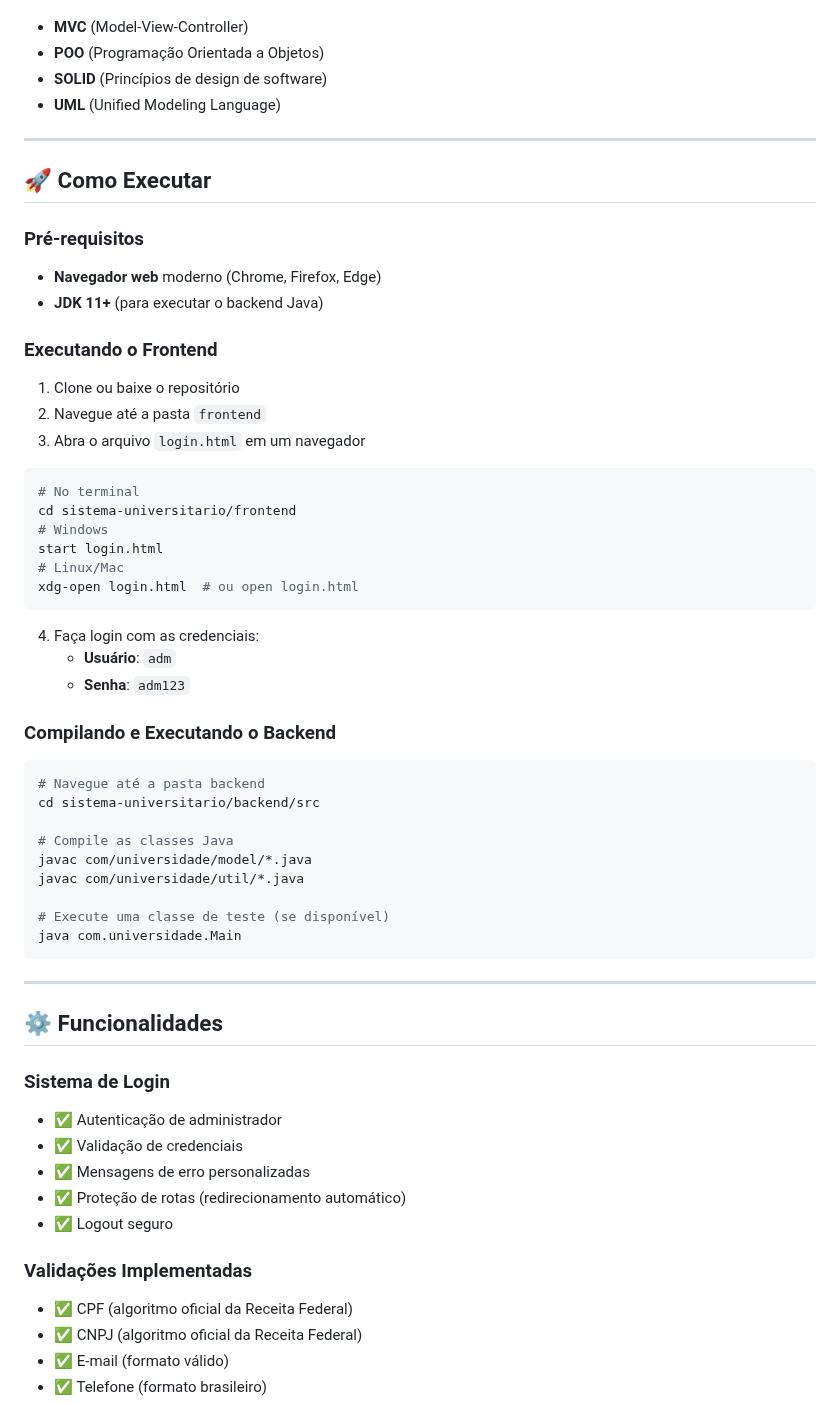
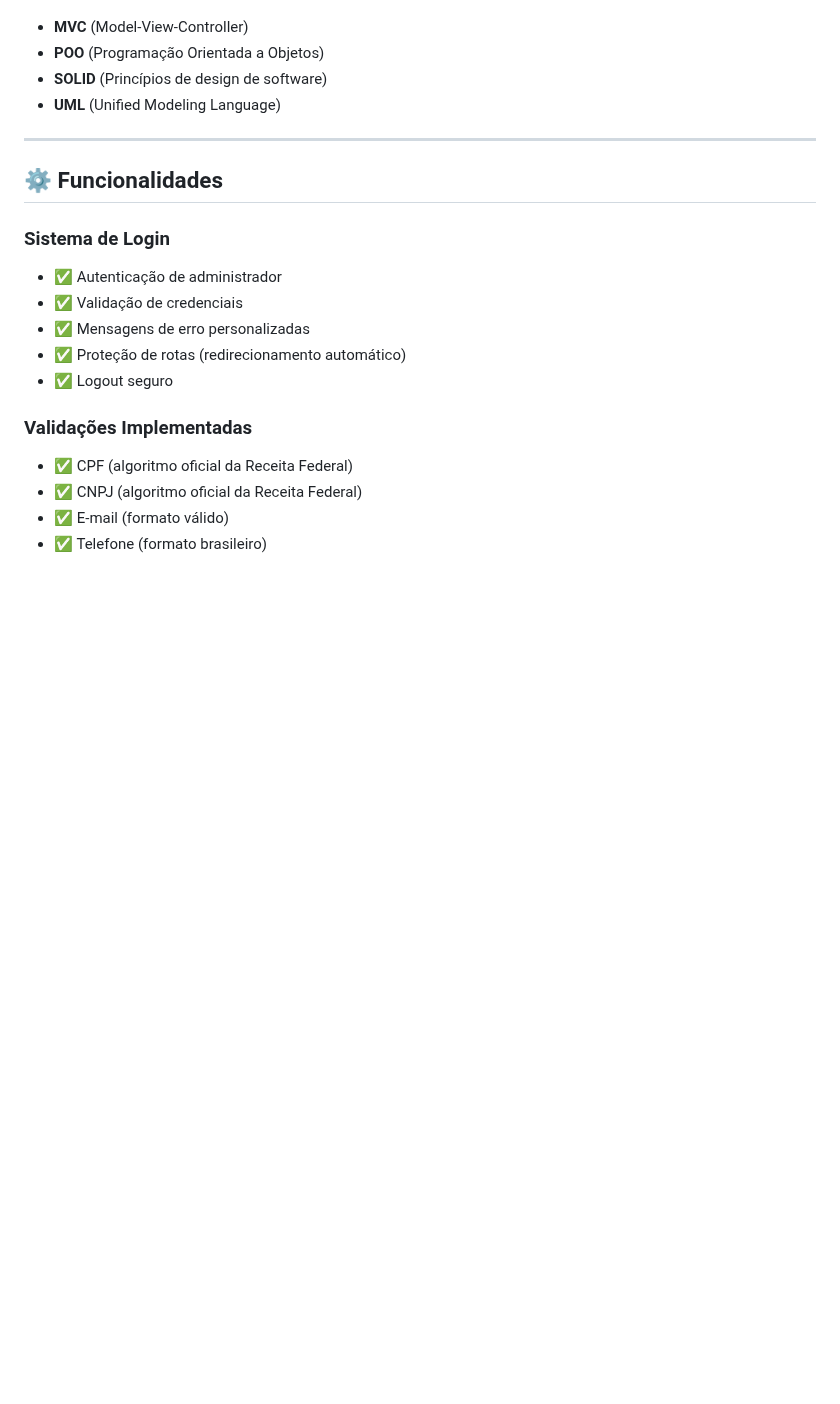
Before and after one commit to candidodm/sistema-gestao-universitaria, a Markdown page: README.md, the part around the change. Drawn GitHub-style; blank space fills up the shorter version.

````diff
--- a/README.md
+++ b/README.md
@@ -332,48 +332,6 @@ sistema-universitario/
 
 ---
 
-## 🚀 Como Executar
-
-### Pré-requisitos
-
-- **Navegador web** moderno (Chrome, Firefox, Edge)
-- **JDK 11+** (para executar o backend Java)
-
-### Executando o Frontend
-
-1. Clone ou baixe o repositório
-2. Navegue até a pasta `frontend`
-3. Abra o arquivo `login.html` em um navegador
-
-```bash
-# No terminal
-cd sistema-universitario/frontend
-# Windows
-start login.html
-# Linux/Mac
-xdg-open login.html  # ou open login.html
-```
-
-4. Faça login com as credenciais:
-   - **Usuário**: `adm`
-   - **Senha**: `adm123`
-
-### Compilando e Executando o Backend
-
-```bash
-# Navegue até a pasta backend
-cd sistema-universitario/backend/src
-
-# Compile as classes Java
-javac com/universidade/model/*.java
-javac com/universidade/util/*.java
-
-# Execute uma classe de teste (se disponível)
-java com.universidade.Main
-```
-
----
-
 ## ⚙️ Funcionalidades
 
 ### Sistema de Login
````
